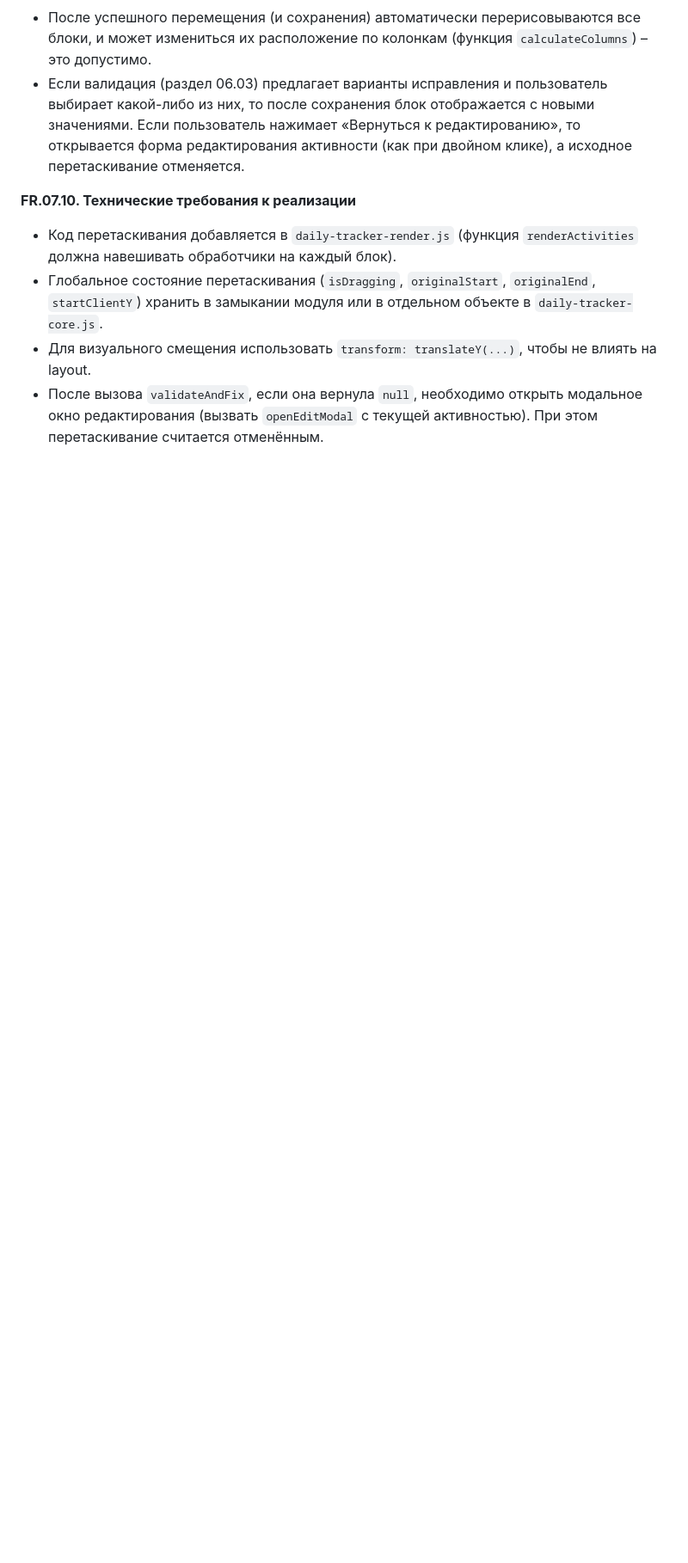
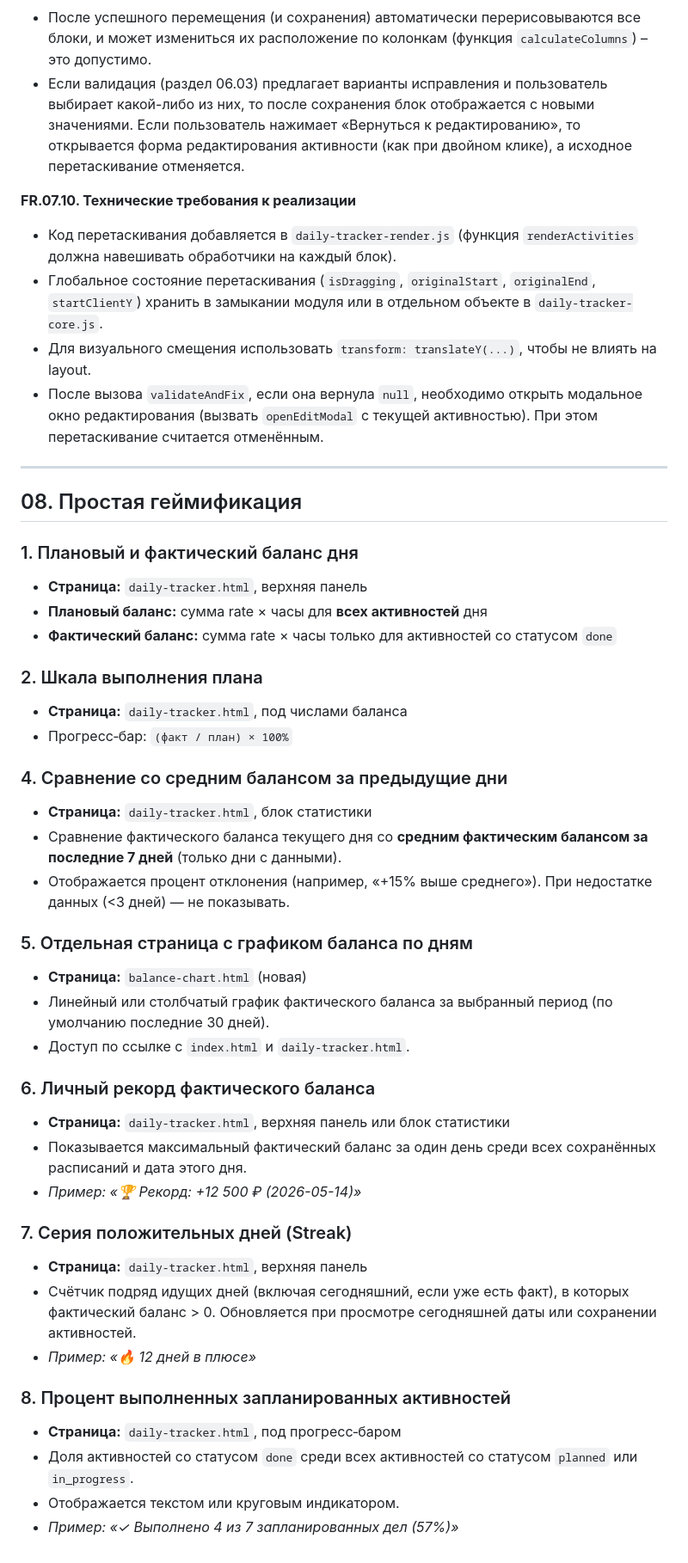
Before and after one commit to slqamsk/gol, a Markdown page: req/time-tracker-pages-spec-actual.md, the part around one of its changes. Shown at 86% size. Rendered like a GitHub page; blank space fills up the shorter version.

Commit message:
Update daily tracker specifications: refine section titles and add new gamification features for enhanced user engagement

```diff
--- a/req/time-tracker-pages-spec-actual.md
+++ b/req/time-tracker-pages-spec-actual.md
@@ -776,3 +776,41 @@ if (startChanged && endChanged && deltaChanged) {
 - Глобальное состояние перетаскивания (`isDragging`, `originalStart`, `originalEnd`, `startClientY`) хранить в замыкании модуля или в отдельном объекте в `daily-tracker-core.js`.
 - Для визуального смещения использовать `transform: translateY(...)`, чтобы не влиять на layout.
 - После вызова `validateAndFix`, если она вернула `null`, необходимо открыть модальное окно редактирования (вызвать `openEditModal` с текущей активностью). При этом перетаскивание считается отменённым.
+
+---
+## 08. Простая геймификация
+
+### 1. Плановый и фактический баланс дня
+- **Страница:** `daily-tracker.html`, верхняя панель
+- **Плановый баланс:** сумма rate × часы для **всех активностей** дня
+- **Фактический баланс:** сумма rate × часы только для активностей со статусом `done`
+
+### 2. Шкала выполнения плана
+- **Страница:** `daily-tracker.html`, под числами баланса
+- Прогресс‑бар: `(факт / план) × 100%`
+
+### 4. Сравнение со средним балансом за предыдущие дни
+- **Страница:** `daily-tracker.html`, блок статистики
+- Сравнение фактического баланса текущего дня со **средним фактическим балансом за последние 7 дней** (только дни с данными).
+- Отображается процент отклонения (например, «+15% выше среднего»). При недостатке данных (<3 дней) — не показывать.
+
+### 5. Отдельная страница с графиком баланса по дням
+- **Страница:** `balance-chart.html` (новая)
+- Линейный или столбчатый график фактического баланса за выбранный период (по умолчанию последние 30 дней).
+- Доступ по ссылке с `index.html` и `daily-tracker.html`.
+
+### 6. Личный рекорд фактического баланса
+- **Страница:** `daily-tracker.html`, верхняя панель или блок статистики
+- Показывается максимальный фактический баланс за один день среди всех сохранённых расписаний и дата этого дня.
+- *Пример: «🏆 Рекорд: +12 500 ₽ (2026-05-14)»*
+
+### 7. Серия положительных дней (Streak)
+- **Страница:** `daily-tracker.html`, верхняя панель
+- Счётчик подряд идущих дней (включая сегодняшний, если уже есть факт), в которых фактический баланс > 0. Обновляется при просмотре сегодняшней даты или сохранении активностей.
+- *Пример: «🔥 12 дней в плюсе»*
+
+### 8. Процент выполненных запланированных активностей
+- **Страница:** `daily-tracker.html`, под прогресс‑баром
+- Доля активностей со статусом `done` среди всех активностей со статусом `planned` или `in_progress`.
+- Отображается текстом или круговым индикатором.
+- *Пример: «✓ Выполнено 4 из 7 запланированных дел (57%)»*
```
Also changed, not shown: other parts of req/time-tracker-pages-spec-actual.md (+1 -1 lines).
